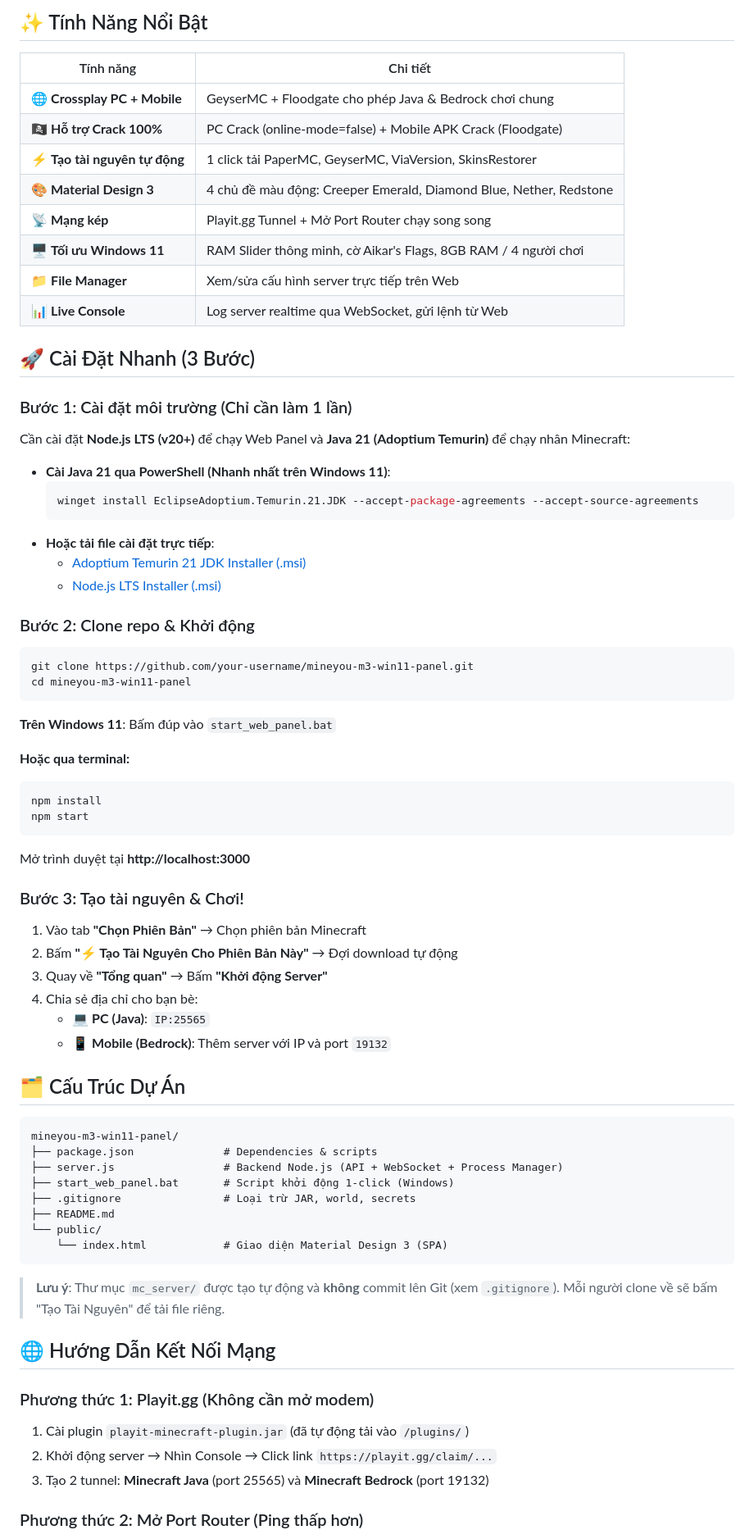
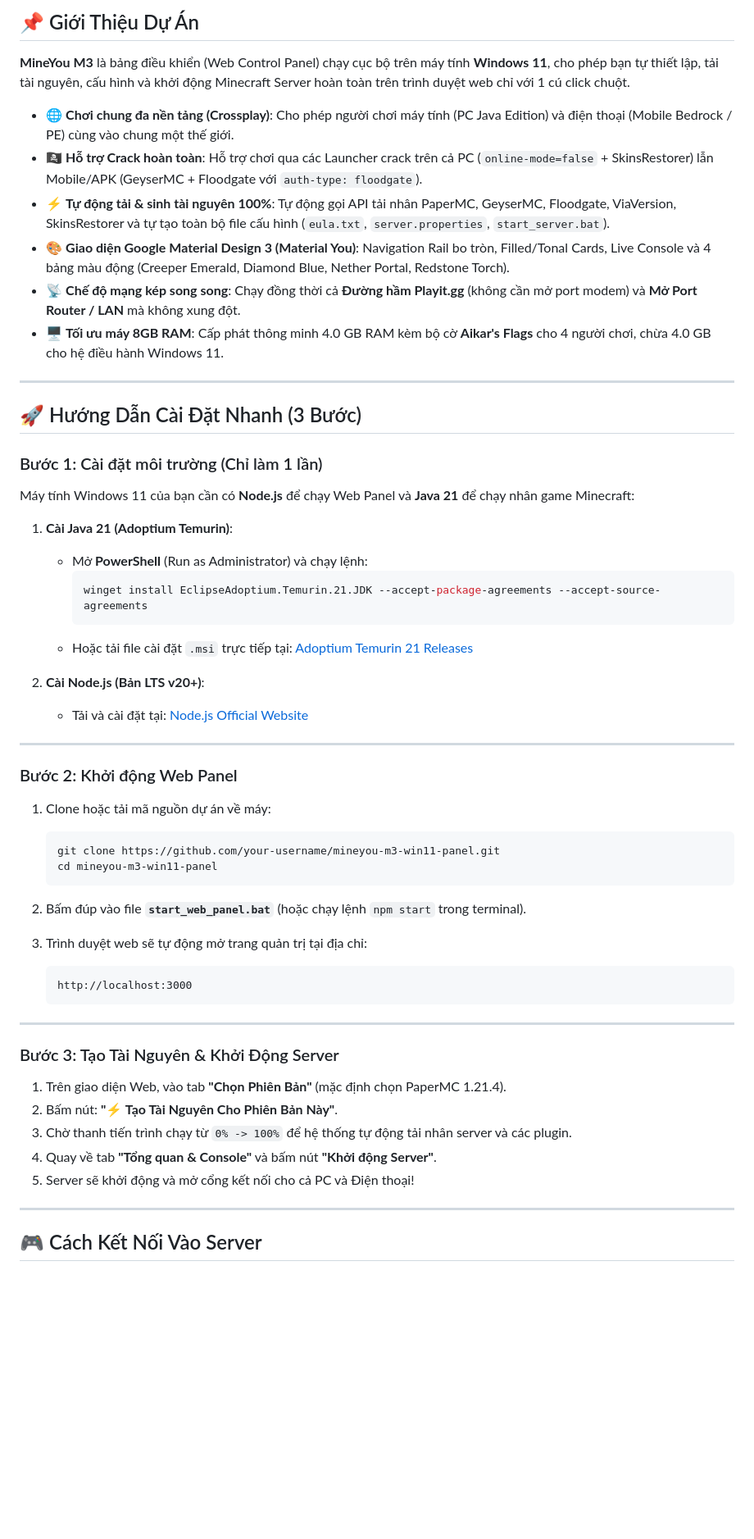
Before and after one commit to katous-dev/minecraft-server, a Markdown page: README.md, the part around one of its changes. Shown at 82% size. Drawn GitHub-style; blank space fills up the shorter version.

````diff
--- a/README.md
+++ b/README.md
@@ -10,78 +6,61 @@
 
-## ✨ Tính Năng Nổi Bật
+## 📌 Giới Thiệu Dự Án
 
-| Tính năng | Chi tiết |
-|-----------|---------|
-| 🌐 **Crossplay PC + Mobile** | GeyserMC + Floodgate cho phép Java & Bedrock chơi chung |
-| 🏴‍☠️ **Hỗ trợ Crack 100%** | PC Crack (online-mode=false) + Mobile APK Crack (Floodgate) |
-| ⚡ **Tạo tài nguyên tự động** | 1 click tải PaperMC, GeyserMC, ViaVersion, SkinsRestorer |
-| 🎨 **Material Design 3** | 4 chủ đề màu động: Creeper Emerald, Diamond Blue, Nether, Redstone |
-| 📡 **Mạng kép** | Playit.gg Tunnel + Mở Port Router chạy song song |
-| 🖥️ **Tối ưu Windows 11** | RAM Slider thông minh, cờ Aikar's Flags, 8GB RAM / 4 người chơi |
-| 📁 **File Manager** | Xem/sửa cấu hình server trực tiếp trên Web |
-| 📊 **Live Console** | Log server realtime qua WebSocket, gửi lệnh từ Web |
+**MineYou M3** là bảng điều khiển (Web Control Panel) chạy cục bộ trên máy tính **Windows 11**, cho phép bạn tự thiết lập, tải tài nguyên, cấu hình và khởi động Minecraft Server hoàn toàn trên trình duyệt web chỉ với 1 cú click chuột.
 
-## 🚀 Cài Đặt Nhanh (3 Bước)
+* 🌐 **Chơi chung đa nền tảng (Crossplay)**: Cho phép người chơi máy tính (PC Java Edition) và điện thoại (Mobile Bedrock / PE) cùng vào chung một thế giới.
+* 🏴‍☠️ **Hỗ trợ Crack hoàn toàn**: Hỗ trợ chơi qua các Launcher crack trên cả PC (`online-mode=false` + SkinsRestorer) lẫn Mobile/APK (GeyserMC + Floodgate với `auth-type: floodgate`).
+* ⚡ **Tự động tải & sinh tài nguyên 100%**: Tự động gọi API tải nhân PaperMC, GeyserMC, Floodgate, ViaVersion, SkinsRestorer và tự tạo toàn bộ file cấu hình (`eula.txt`, `server.properties`, `start_server.bat`).
+* 🎨 **Giao diện Google Material Design 3 (Material You)**: Navigation Rail bo tròn, Filled/Tonal Cards, Live Console và 4 bảng màu động (Creeper Emerald, Diamond Blue, Nether Portal, Redstone Torch).
+* 📡 **Chế độ mạng kép song song**: Chạy đồng thời cả **Đường hầm Playit.gg** (không cần mở port modem) và **Mở Port Router / LAN** mà không xung đột.
+* 🖥️ **Tối ưu máy 8GB RAM**: Cấp phát thông minh 4.0 GB RAM kèm bộ cờ **Aikar's Flags** cho 4 người chơi, chừa 4.0 GB cho hệ điều hành Windows 11.
 
-### Bước 1: Cài đặt môi trường (Chỉ cần làm 1 lần)
+---
 
-Cần cài đặt **Node.js LTS (v20+)** để chạy Web Panel và **Java 21 (Adoptium Temurin)** để chạy nhân Minecraft:
+## 🚀 Hướng Dẫn Cài Đặt Nhanh (3 Bước)
 
-* **Cài Java 21 qua PowerShell (Nhanh nhất trên Windows 11)**:
-  ```powershell
-  winget install EclipseAdoptium.Temurin.21.JDK --accept-package-agreements --accept-source-agreements
-  ```
-* **Hoặc tải file cài đặt trực tiếp**:
-  - [Adoptium Temurin 21 JDK Installer (.msi)](https://adoptium.net/temurin/releases/?version=21)
-  - [Node.js LTS Installer (.msi)](https://nodejs.org/en/download)
+### Bước 1: Cài đặt môi trường (Chỉ làm 1 lần)
 
-### Bước 2: Clone repo & Khởi động
+Máy tính Windows 11 của bạn cần có **Node.js** để chạy Web Panel và **Java 21** để chạy nhân game Minecraft:
 
-```bash
-git clone https://github.com/your-username/mineyou-m3-win11-panel.git
-cd mineyou-m3-win11-panel
-```
+1. **Cài Java 21 (Adoptium Temurin)**:
+   * Mở **PowerShell** (Run as Administrator) và chạy lệnh:
+     ```powershell
+     winget install EclipseAdoptium.Temurin.21.JDK --accept-package-agreements --accept-source-agreements
+     ```
+   * Hoặc tải file cài đặt `.msi` trực tiếp tại: [Adoptium Temurin 21 Releases](https://adoptium.net/temurin/releases/?version=21)
 
-**Trên Windows 11**: Bấm đúp vào `start_web_panel.bat`
+2. **Cài Node.js (Bản LTS v20+)**:
+   * Tải và cài đặt tại: [Node.js Official Website](https://nodejs.org/)
 
-**Hoặc qua terminal:**
-```bash
-npm install
-npm start
-```
+---
 
-Mở trình duyệt tại **http://localhost:3000**
+### Bước 2: Khởi động Web Panel
 
-### Bước 3: Tạo tài nguyên & Chơi!
+1. Clone hoặc tải mã nguồn dự án về máy:
+   ```bash
+   git clone https://github.com/your-username/mineyou-m3-win11-panel.git
+   cd mineyou-m3-win11-panel
+   ```
 
-1. Vào tab **"Chọn Phiên Bản"** → Chọn phiên bản Minecraft
-2. Bấm **"⚡ Tạo Tài Nguyên Cho Phiên Bản Này"** → Đợi download tự động
-3. Quay về **"Tổng quan"** → Bấm **"Khởi động Server"**
-4. Chia sẻ địa chỉ cho bạn bè:
-   - 💻 **PC (Java)**: `IP:25565`
-   - 📱 **Mobile (Bedrock)**: Thêm server với IP và port `19132`
+2. Bấm đúp vào file **`start_web_panel.bat`** (hoặc chạy lệnh `npm start` trong terminal).
 
-## 🗂️ Cấu Trúc Dự Án
+3. Trình duyệt web sẽ tự động mở trang quản trị tại địa chỉ:
+   ```text
+   http://localhost:3000
+   ```
 
-```
-mineyou-m3-win11-panel/
-├── package.json              # Dependencies & scripts
-├── server.js                 # Backend Node.js (API + WebSocket + Process Manager)
-├── start_web_panel.bat       # Script khởi động 1-click (Windows)
-├── .gitignore                # Loại trừ JAR, world, secrets
-├── README.md
-└── public/
-    └── index.html            # Giao diện Material Design 3 (SPA)
-```
+---
 
-> **Lưu ý**: Thư mục `mc_server/` được tạo tự động và **không** commit lên Git (xem `.gitignore`). Mỗi người clone về sẽ bấm "Tạo Tài Nguyên" để tải file riêng.
+### Bước 3: Tạo Tài Nguyên & Khởi Động Server
 
-## 🌐 Hướng Dẫn Kết Nối Mạng
+1. Trên giao diện Web, vào tab **"Chọn Phiên Bản"** (mặc định chọn PaperMC 1.21.4).
+2. Bấm nút: **"⚡ Tạo Tài Nguyên Cho Phiên Bản Này"**.
+3. Chờ thanh tiến trình chạy từ `0% -> 100%` để hệ thống tự động tải nhân server và các plugin.
+4. Quay về tab **"Tổng quan & Console"** và bấm nút **"Khởi động Server"**.
+5. Server sẽ khởi động và mở cổng kết nối cho cả PC và Điện thoại!
 
-### Phương thức 1: Playit.gg (Không cần mở modem)
-1. Cài plugin `playit-minecraft-plugin.jar` (đã tự động tải vào `/plugins/`)
-2. Khởi động server → Nhìn Console → Click link `https://playit.gg/claim/...`
-3. Tạo 2 tunnel: **Minecraft Java** (port 25565) và **Minecraft Bedrock** (port 19132)
+---
 
-### Phương thức 2: Mở Port Router (Ping thấp hơn)
+## 🎮 Cách Kết Nối Vào Server
 
````
Also changed, not shown: other parts of README.md (+78 -63 lines).
